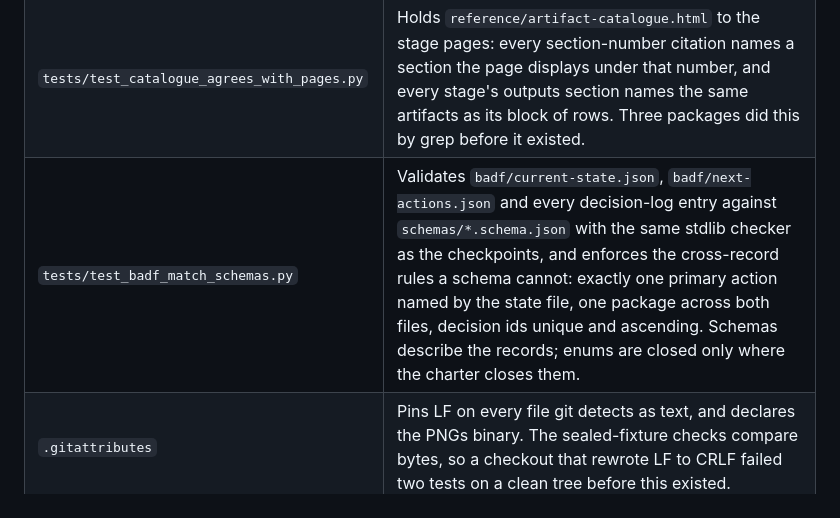
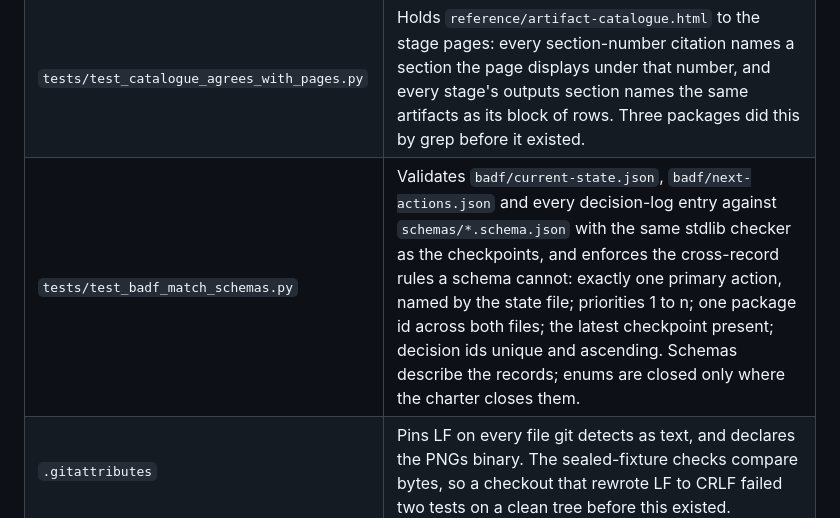
Before and after one commit to bstBizEra/biztrust_guide, a Markdown page: README.md, the part around the change. Rendered like a GitHub page.

Commit message:
docs: AGENTS.md sentence placed before the disagreement rule; all five cross-record rules named [BIZTRUST-GUIDE-WP-044]
Co-Authored-By: Claude Fable 5.1 <noreply@anthropic.com>

```diff
--- a/README.md
+++ b/README.md
@@ -94,7 +94,7 @@ Recorded here because none of it was written down, and each is a constraint on a
 | `tests/test_no_cross_page_duplication.py` | Fails when one stage page restates another instead of linking to it. Threshold `0.70`. **Re-measured on the current nine-page tree: the highest legitimate pair is 0.692 at element level and 0.615 at sentence level — 0.008 of headroom at element level, which is the binding one.** That margin is not a consequence of the guide growing; it was 0.008 from the moment the element pass existed, and simply went unmeasured because only the sentence pass was reported. Deliberate parallels are allowlisted individually with a reason. **Never raise the threshold**, which retires the check silently; if a legitimate pair crosses it, allowlist that pair and record why. |
 | `tests/test_checkpoints_match_schema.py` | Validates every committed checkpoint against `schemas/session-checkpoint.schema.json` with a stdlib checker, and fails if either schema uses a keyword or `format` value the checker does not implement — so a schema edit cannot silently go unenforced. Three checkpoints that predate the check are registered as a ratchet that may only shrink. |
 | `tests/test_catalogue_agrees_with_pages.py` | Holds `reference/artifact-catalogue.html` to the stage pages: every section-number citation names a section the page displays under that number, and every stage's outputs section names the same artifacts as its block of rows. Three packages did this by grep before it existed. |
-| `tests/test_badf_match_schemas.py` | Validates `badf/current-state.json`, `badf/next-actions.json` and every decision-log entry against `schemas/*.schema.json` with the same stdlib checker as the checkpoints, and enforces the cross-record rules a schema cannot: exactly one primary action named by the state file, one package across both files, decision ids unique and ascending. Schemas describe the records; enums are closed only where the charter closes them. |
+| `tests/test_badf_match_schemas.py` | Validates `badf/current-state.json`, `badf/next-actions.json` and every decision-log entry against `schemas/*.schema.json` with the same stdlib checker as the checkpoints, and enforces the cross-record rules a schema cannot: exactly one primary action, named by the state file; priorities 1 to n; one package id across both files; the latest checkpoint present; decision ids unique and ascending. Schemas describe the records; enums are closed only where the charter closes them. |
 | `.gitattributes` | Pins LF on every file git detects as text, and declares the PNGs binary. The sealed-fixture checks compare bytes, so a checkout that rewrote LF to CRLF failed two tests on a clean tree before this existed. |
 | CI *Verify every tracked page reached the artifact* | Fails the build if any tracked `*.html` is missing from `_site/`. Before it existed, a new page could be present in git, pass every check, and 404 in production. |
 
```
Also changed, not shown: AGENTS.md (+2 -2 lines).
